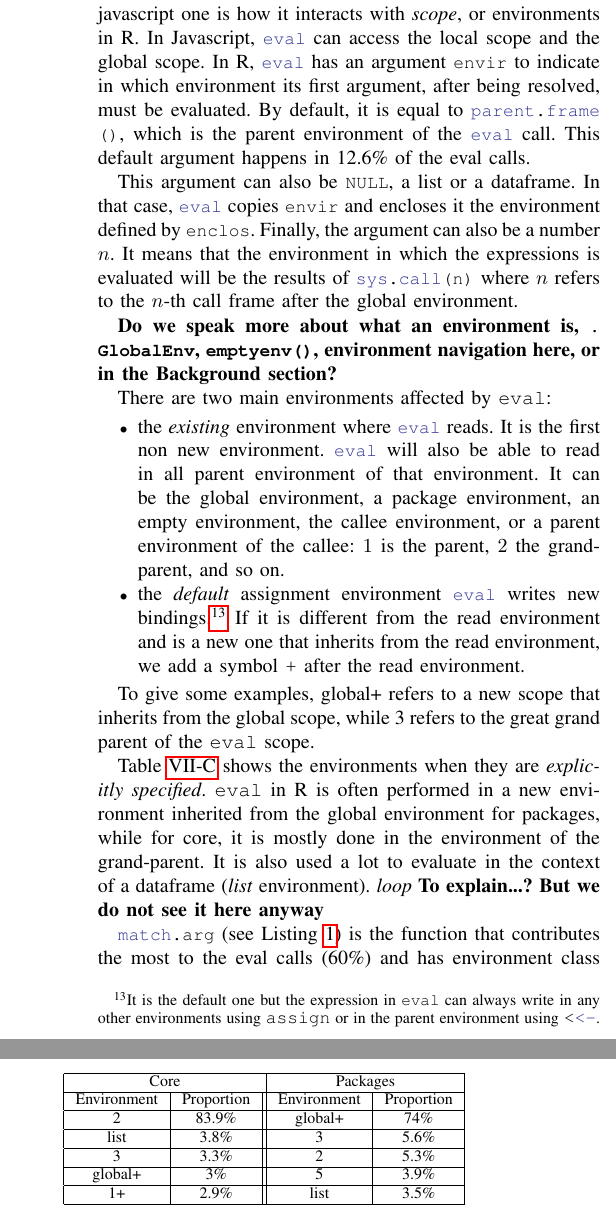
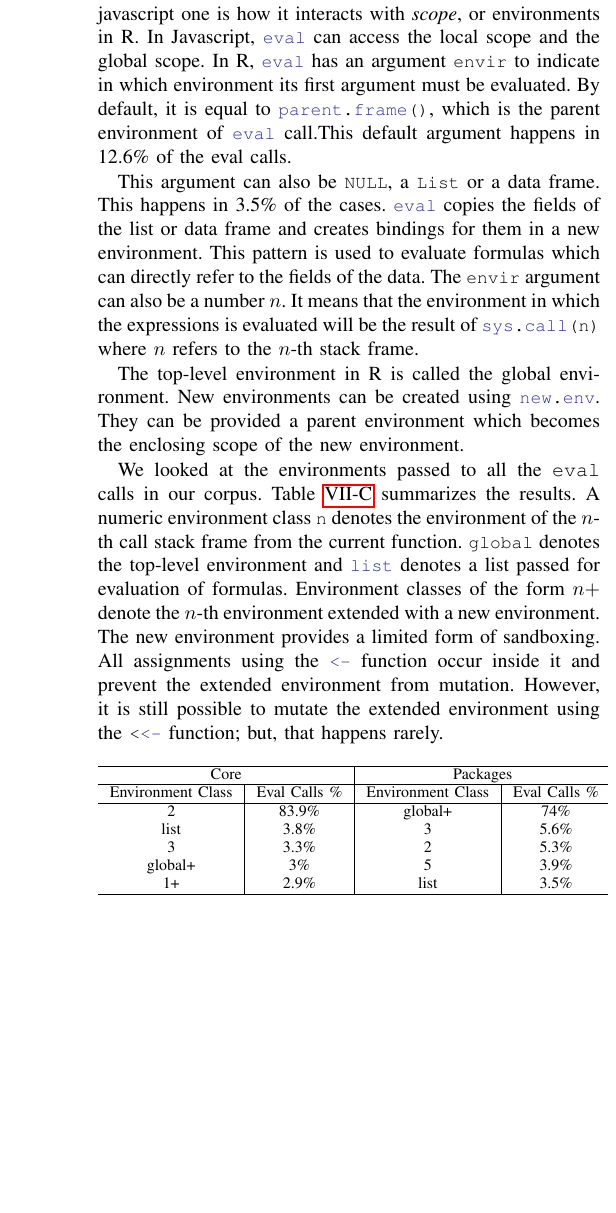
Before and after one commit to aviralg/revalstudy, a LaTeX paper (inst/paper/main.tex): two parts of the columns of page 8 of 9 before the commit and part of one column of page 8 of 9 after it, the two joined at a grey line, cut so that both start at the same text, the shorter picture padded with empty space. Compiled offline with pdfLaTeX; a missing font is replaced by an installed copy or a similar font; a LaTeX package or settings file that is missing is left out.

Commit message:
add explanation of environment class

```diff
--- a/inst/paper/main.tex
+++ b/inst/paper/main.tex
@@ -829,57 +829,53 @@ packages are side-effecting.
 
 \subsection{Scope}
 
-Here we talk about scopes and envs
+One of the main differences of the R \eval with the javascript one is how it
+interacts with \emph{scope}, or environments in R. In Javascript, \c{eval} can
+access the local scope and the global scope. In R, \c{eval} has an argument
+\c{envir} to indicate in which environment its first argument must be evaluated.
+By default, it is equal to \c{parent.frame()},
+which is the parent environment of \c{eval} call.This default argument
+happens in \DefaultEnvirExprPercent of the eval calls.
 
-One of the main differences of the R \eval with the javascript one is how it
-interacts with \emph{scope}, or environments in R. In Javascript, \c{eval}
-can access the local scope and the global scope. In R, \c{eval} has an
-argument \c{envir} to indicate in which environment its first argument,
-after being resolved, must be evaluated. By default, it is equal to \c{parent.frame()}, which is the parent environment of the \c{eval} call. This default argument happens in \DefaultEnvirExprPercent of the eval calls.
+This argument can also be \c{NULL}, a \c{List} or a data frame. This happens in
+3.5\% of the cases.
+\c{eval} copies the fields of the list or data frame and creates bindings for
+them in a new environment. This pattern is used to evaluate formulas which can
+directly refer to the fields of the data.
+The \c{envir} argument can also be a number $n$. It means that the environment in
+which the expressions is evaluated will be the result of \c{sys.call(n)} where
+$n$ refers to the $n$-th stack frame.
 
-This argument can also be \c{NULL}, a list or a dataframe. In that case, \c{eval} copies \c{envir} and encloses it the environment defined by \c{enclos}. Finally, the argument can also be a number $n$. It means that the environment in which the expressions is evaluated will be the results of \c{sys.call(n)} where $n$ refers to the $n$-th call frame after the global environment.
+The top-level environment in R is called the global environment. New
+environments can be created using \c{new.env}. They can be provided a parent
+environment which becomes the enclosing scope of the new environment.
 
-\textbf{Do we speak more about what an environment is, \c{.GlobalEnv}, \c{emptyenv()}, environment navigation here, or in the Background section?}
-
-There are two main environments affected by \eval:
-\begin{itemize}
-	\item the \emph{existing} environment where \c{eval} reads. It is the first non new environment. \c{eval} will also be able to read in all parent environment of that environment. It can be the global environment, a package environment, an empty environment, the callee environment, or a parent environment of the callee: $1$ is the parent, $2$ the grand-parent, and so on.
-	\item the \emph{default} assignment environment \c{eval} writes new bindings.\footnote{It is the default one but the expression in \eval can always write in any other environments using \c{assign} or in the parent environment using \c{<<-}.} If it is different from the read environment and is a new one that inherits from the read environment, we add a symbol \texttt{+} after the read environment.
-\end{itemize}
-
-To give some examples,  global+ refers to a new scope that inherits from the global scope, while 3 refers to the great grand parent of the \eval scope.
-
-Table~\ref{tab:environments} shows the environments when they are \emph{explicitly specified}. \eval in R is often performed in a new environment inherited from the global environment for packages, while for core, it is mostly done in the environment of the grand-parent.  It is also used a lot to evaluate in the context of a dataframe (\emph{list} environment). \emph{loop} \textbf{To explain...? But we do not see it here anyway}
-
-%The \c{sys.call} option is not used a lot, only \SysCallEnvirPercent as a whole, and always with \c{sys.parent()} as argument.
-
-% Variability: how many different envir class, and different envir expr, for one call site?
-%\begin{figure*}[htbp]
-%	\centering
-%	\includegraphics[width=\linewidth]{environments.pdf}
-%	\caption{The environments in which the expression is evaluated. \c{NA} corresponds to the default environment.} \label{fig:environments}
-%\end{figure*}
+We looked at the environments passed to all the \eval calls in our corpus.
+Table~\ref{tab:environments} summarizes the results. A numeric environment class
+\c{n} denotes the environment of the $n$-th call stack frame from the current
+function. \c{global} denotes the top-level environment and \c{list} denotes a list
+passed for evaluation of formulas. Environment classes of the form $n+$ denote
+the $n$-th environment extended with a new environment. The new environment
+provides a limited form of sandboxing. All assignments using the \c{\<-}
+function occur inside it and prevent the extended environment from
+mutation. However, it is still possible to mutate the extended environment
+using the \c{\<\<-} function; but, that happens rarely.
 
 \begin{table}[htbp]
     \centering
-    \begin{tabular}{|c|c||c|c|}
+    \begin{tabular}{c|c|c|c}
         \hline
-        \multicolumn{2}{|c|}{Core} &  \multicolumn{2}{|c|}{Packages}  \\
+        \multicolumn{2}{c|}{Core} & \multicolumn{2}{|c}{Packages}  \\
         \hline
-        Environment & Proportion & Environment & Proportion \\
+        Environment Class & Eval Calls \% & Environment Class & Eval Calls \% \\
         \hline
-        \CoreEnvClassA &  \CoreProportionA & \PackagesEnvClassA &  \PackagesProportionA\\
-        \hline
-        \CoreEnvClassB &  \CoreProportionB & \PackagesEnvClassB &  \PackagesProportionB \\
-        \hline
-        \CoreEnvClassC & \CoreProportionC  & \PackagesEnvClassC &  \PackagesProportionC \\
-        \hline
-       \CoreEnvClassD  &  \CoreProportionD & \PackagesEnvClassD &  \PackagesProportionD \\
-        \hline
-        \CoreEnvClassE  & \CoreProportionE & \PackagesEnvClassE & \PackagesProportionE \\
+        \CoreEnvClassA & \CoreProportionA & \PackagesEnvClassA &  \PackagesProportionA\\
+        \CoreEnvClassB & \CoreProportionB & \PackagesEnvClassB &  \PackagesProportionB\\
+        \CoreEnvClassC & \CoreProportionC & \PackagesEnvClassC &  \PackagesProportionC\\
+        \CoreEnvClassD & \CoreProportionD & \PackagesEnvClassD &  \PackagesProportionD\\
+        \CoreEnvClassE & \CoreProportionE & \PackagesEnvClassE &  \PackagesProportionE\\
         \hline
     \end{tabular} \label{tab:environments}
 \caption{Environments in terms of eval calls.}
 \end{table}
 
-\c{match.arg} (see Listing~\ref{code:matchargenvir}) is the function that contributes the most to the eval calls (\MatchArgPercent) and has environment class 2. \c{sys.parent()} refers to the parent environment of \c{match.arg} and so to the grand-parent environment of \c{eval}, \ie what we denote 2.
@@ -886,49 +889,59 @@ Table~\ref{tab:environments} shows the environments when they are \emph{explicit
 
-\begin{lstlisting}[label=code:matchargenvir, caption={\c{match.arg} using \eval with a custom environment.}]
-formal.args <- formals(sys.function(sysP <- sys.parent()))
-choices <- eval(formal.args[[as.character(substitute(arg))]], envir = sys.frame(sysP))
-\end{lstlisting}
+%%Below, we provide some code snippets to show how some of these environment
+%%classes manifest.
 
-In package \emph{gamlss}, function \c{get.K} evaluates its expression in its parent environment, the one of the body of \c{get.K} returned from \c{environment()}.
+%%The \c{match.arg} (see Listing~\ref{code:matchargenvir}) function has an
+%%environment class 2. \c{sys.parent()} refers to the parent environment of
+%%\c{match.arg} and so to the grand-parent environment of \c{eval} which we denote
+%%as $2$.
+%%
+%%\begin{lstlisting}[label=code:matchargenvir, caption={\c{match.arg} using \eval with a custom environment.}]
+%%formal.args <- formals(sys.function(sysP <- sys.parent()))
+%%choices <- eval(formal.args[[as.character(substitute(arg))]], envir = sys.frame(sysP))
+%%\end{lstlisting}
 
-\begin{lstlisting}
-eval(parse(text = paste(\"fam$dld\", ii, sep = \"\")), envir = environment())
-\end{lstlisting}
-
-
-The \emph{glue} library is used to interpolate string litterals with variables, such as in \c{glue('My name is \{name\}.')} where \c{name} will be subtituted by its value. \emph{glue} makes it possible to define transformers that process those interpolated variables. They are built upon the \c{identity_transformer}, which uses \eval. The interpretation environment for \eval is often global here, as the string litterals are often used to print variabels at the top level.
-
-\begin{lstlisting}
-identity_transformer <- function(text, envir)
-{
-    eval(parse(text = text, keep.source = FALSE), envir)
-}
-\end{lstlisting}
-
-
-The \c{imchange} function of package \c{imager} makes it possible to modify images using a dedicated formula syntax using \c{\~}.\footnote{Inspired by \c{map} in package \emph{purr}.}  Here, \eval is evaluated in \c{newenv}, which creates a new environment that inherits from \c{parent.frame()} by default. We classify it as 1+.
-
-
-\begin{lstlisting}
-newenv <- new.env()
-...
-fo <- parse(text=as.character(fo)[2])
-im[where] <- eval(fo,envir=newenv,enclos=env)
-\end{lstlisting}
-
-\c{adjCoef} in package \emph{actuar} find the root of an equation defined by a function \c{h} whose arguments must be named \c{x} and \c{y}.
-\c{h} is transformed into an auxiliary function \c{h2} that can be optimized. Here, the list used for \c{envir} ensures the correspondance between the textual arguments of \c{h} and the arguments of \c{h2}.
-
-
-\begin{lstlisting}
-sh <- substitute(h)
-fcall <- paste(sh, "(x, y)")
-...
-h2 <- function(x, y)
-    eval(parse(text = fcall),
-    envir = list(x = x, y = y),
-    enclos = parent.frame(2))
-\end{lstlisting}
+%%In package \emph{gamlss::get.K} function \c{get.K} evaluates its expression in its
+%%parent environment, the one of the body of \c{get.K} returned from
+%%\c{environment()}.
+%%
+%%\begin{lstlisting}
+%%eval(parse(text = paste(\"fam$dld\", ii, sep = \"\")), envir = environment())
+%%\end{lstlisting}
+%%
+%%
+%%The \emph{glue} library is used to interpolate string litterals with variables, such as in \c{glue('My name is \{name\}.')} where \c{name} will be subtituted by its value. \emph{glue} makes it possible to define transformers that process those interpolated variables. They are built upon the \c{identity_transformer}, which uses \eval. The interpretation environment for \eval is often global here, as the string litterals are often used to print variabels at the top level.
+%%
+%%\begin{lstlisting}
+%%identity_transformer <- function(text, envir)
+%%{
+%%    eval(parse(text = text, keep.source = FALSE), envir)
+%%}
+%%\end{lstlisting}
+%%
+%%
+%%The \c{imchange} function of package \c{imager} makes it possible to modify images using a dedicated formula syntax using \c{\~}.\footnote{Inspired by \c{map} in package \emph{purr}.}  Here, \eval is evaluated in \c{newenv}, which creates a new environment that inherits from \c{parent.frame()} by default. We classify it as 1+.
+%%
+%%
+%%\begin{lstlisting}
+%%newenv <- new.env()
+%%...
+%%fo <- parse(text=as.character(fo)[2])
+%%im[where] <- eval(fo,envir=newenv,enclos=env)
+%%\end{lstlisting}
+%%
+%%\c{adjCoef} in package \emph{actuar} find the root of an equation defined by a function \c{h} whose arguments must be named \c{x} and \c{y}.
+%%\c{h} is transformed into an auxiliary function \c{h2} that can be optimized. Here, the list used for \c{envir} ensures the correspondance between the textual arguments of \c{h} and the arguments of \c{h2}.
+%%
+%%
+%%\begin{lstlisting}
+%%sh <- substitute(h)
+%%fcall <- paste(sh, "(x, y)")
+%%...
+%%h2 <- function(x, y)
+%%    eval(parse(text = fcall),
+%%    envir = list(x = x, y = y),
+%%    enclos = parent.frame(2))
+%%\end{lstlisting}
 
 \subsection{Patterns}
 
```
Also changed, not shown: inst/paper/main.tex (7 more changed lines).
